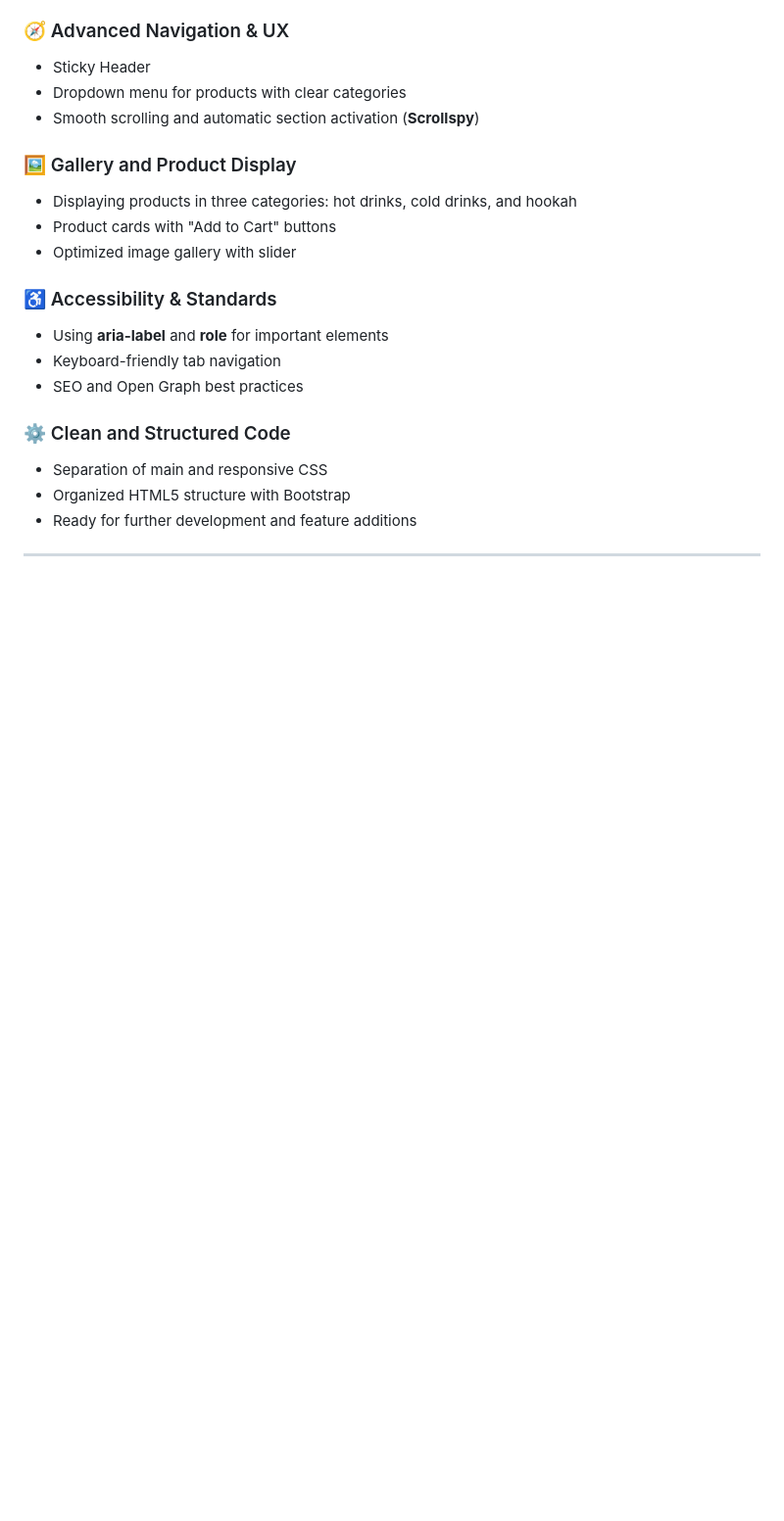
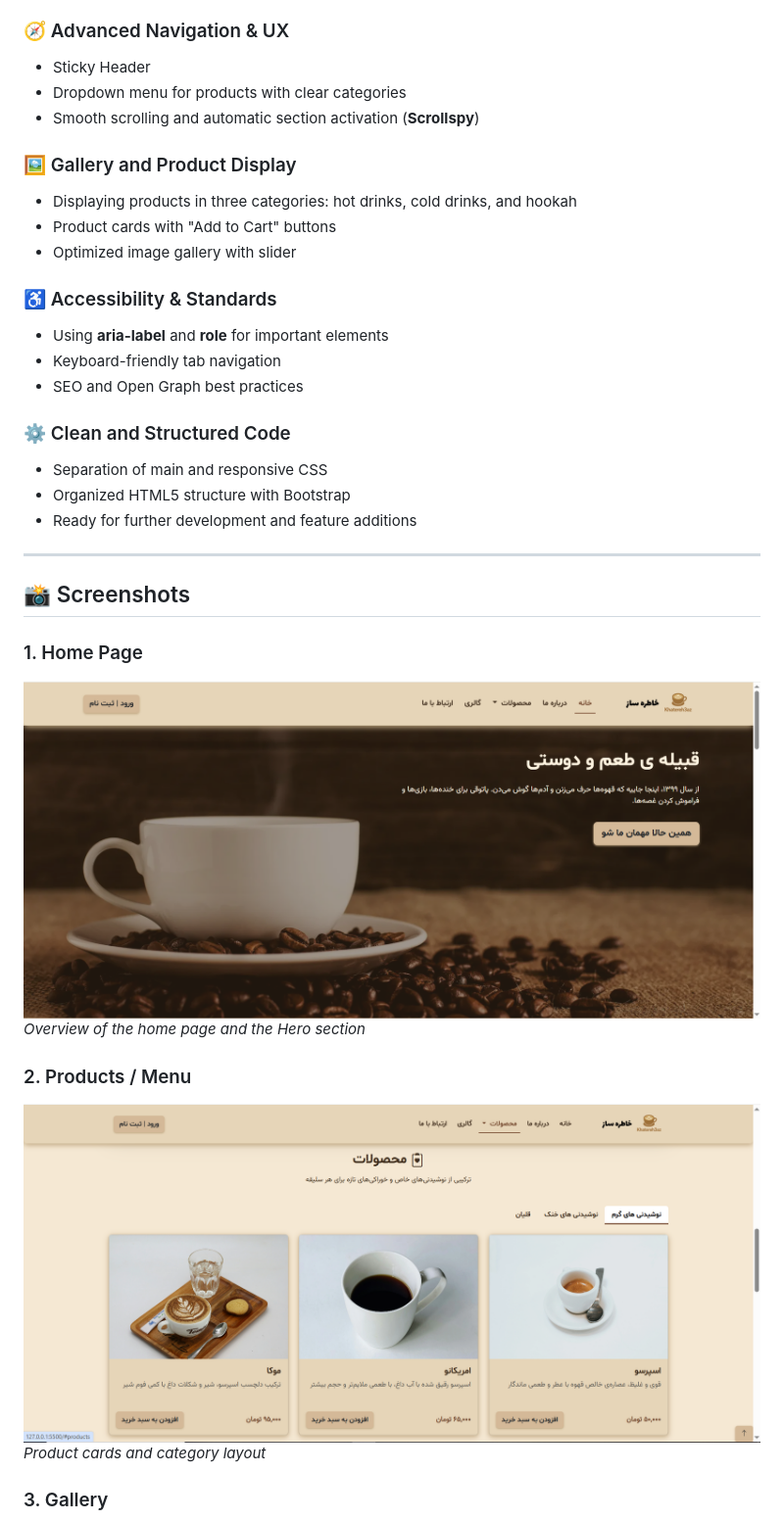
Before and after one commit to reza-pourrajab/Khatere3az-Cafe, a Markdown page: README.md, the part around the change printed below. Shown: that part at 98% size. Rendered like a GitHub page; pictures changed too: images/README/hero.png (added), images/README/products.png (added); blank space fills up the shorter version.

```diff
--- a/README.md
+++ b/README.md
@@ -76,3 +76,17 @@ The main goal is to build a **beautiful, responsive, and professional website**
 
 ---
 
+## 📸 Screenshots
+
+### 1. Home Page
+
+![Brief description of the home page](./images/README/hero.png)
+_Overview of the home page and the Hero section_
+
+### 2. Products / Menu
+
+![Brief description of the products section](./images/README/products.png)
+_Product cards and category layout_
+
+### 3. Gallery
+
```
Also changed, not shown: other parts of README.md (+10 -0 lines), README-fa.md (+24 -0 lines), images/README/contact-form.png (added), images/README/gallery.png (added).
